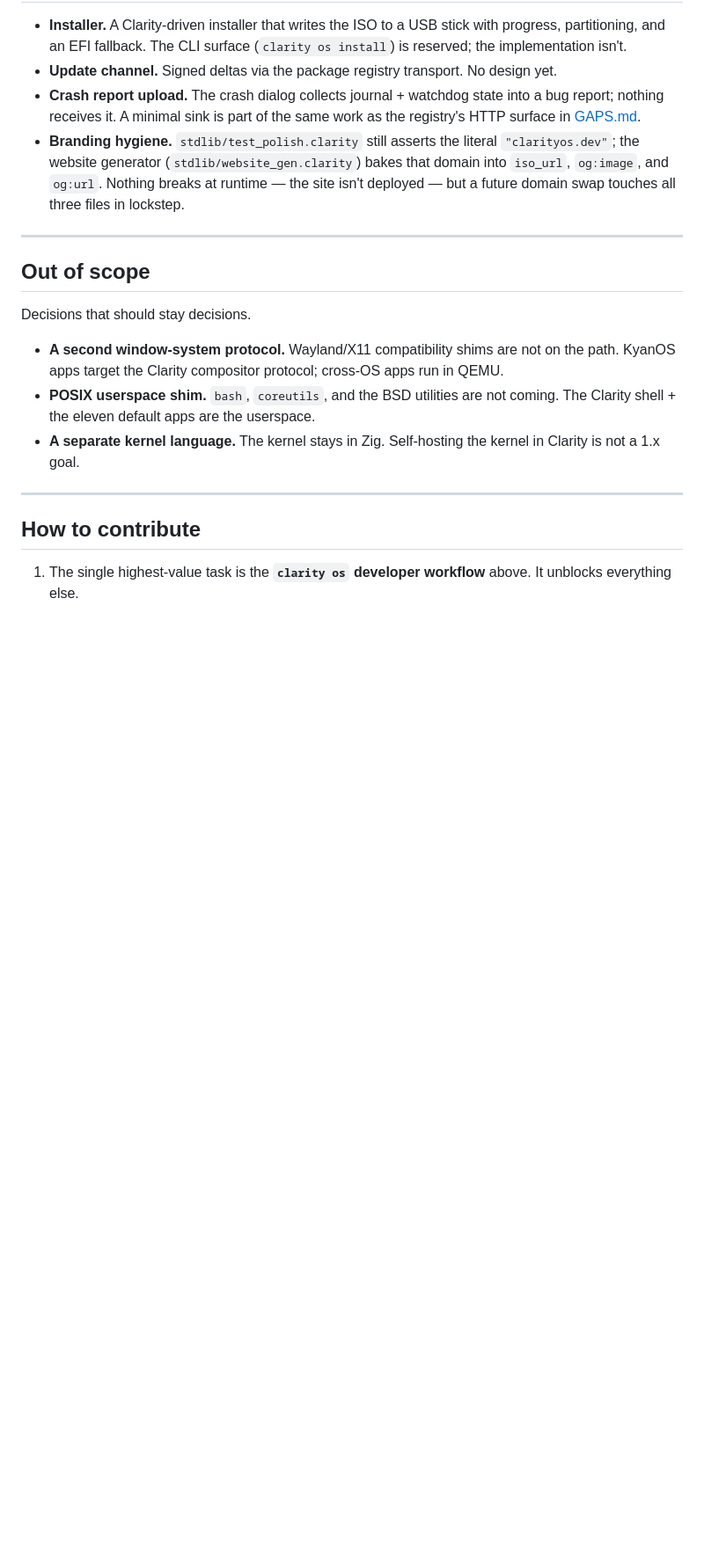
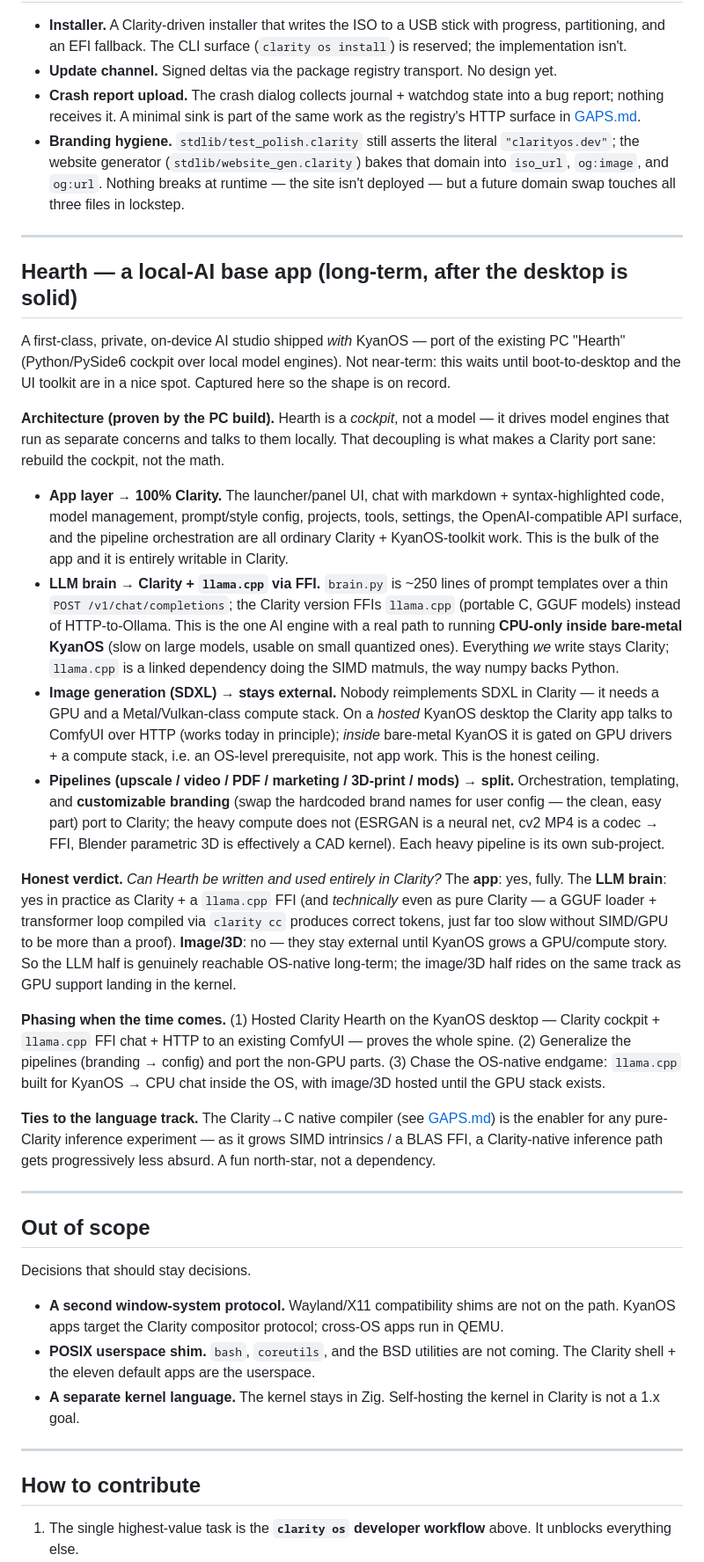
Before and after one commit to monkdim/Clarity, a Markdown page: ROADMAP_OS.md, the part around the change. Shown at 88% size. Drawn GitHub-style; blank space fills up the shorter version.

Commit message:
Roadmap: add Hearth (local-AI base app) as a long-term KyanOS item
Records the scope and honest ceilings for shipping a Clarity-native port of
the existing PC Hearth cockpit as a first-class KyanOS app, once boot-to-
desktop and the UI toolkit are solid.

- App layer (UI, chat, model management, prompts, orchestration, branding
  customization) is fully writable in Clarity.
- LLM brain via llama.cpp FFI — the one engine with a CPU-only path to
  running inside bare-metal KyanOS.
- Image gen (SDXL) stays external / hosted, gated on the OS growing GPU
  drivers + a compute stack.
- Heavy pipelines (ESRGAN, cv2 video, Blender 3D) each remain their own
  sub-project; orchestration + branding config port cleanly.
- Notes the tie to the Clarity->C native compiler as the enabler for any
  future pure-Clarity inference experiment.

```diff
--- a/ROADMAP_OS.md
+++ b/ROADMAP_OS.md
@@ -82,6 +82,25 @@ The toolkit ships the widgets needed to build the eleven default apps. Filling o
 
 ---
 
+## Hearth — a local-AI base app (long-term, after the desktop is solid)
+
+A first-class, private, on-device AI studio shipped *with* KyanOS — port of the existing PC "Hearth" (Python/PySide6 cockpit over local model engines). Not near-term: this waits until boot-to-desktop and the UI toolkit are in a nice spot. Captured here so the shape is on record.
+
+**Architecture (proven by the PC build).** Hearth is a *cockpit*, not a model — it drives model engines that run as separate concerns and talks to them locally. That decoupling is what makes a Clarity port sane: rebuild the cockpit, not the math.
+
+- **App layer → 100% Clarity.** The launcher/panel UI, chat with markdown + syntax-highlighted code, model management, prompt/style config, projects, tools, settings, the OpenAI-compatible API surface, and the pipeline orchestration are all ordinary Clarity + KyanOS-toolkit work. This is the bulk of the app and it is entirely writable in Clarity.
+- **LLM brain → Clarity + `llama.cpp` via FFI.** `brain.py` is ~250 lines of prompt templates over a thin `POST /v1/chat/completions`; the Clarity version FFIs `llama.cpp` (portable C, GGUF models) instead of HTTP-to-Ollama. This is the one AI engine with a real path to running **CPU-only inside bare-metal KyanOS** (slow on large models, usable on small quantized ones). Everything *we* write stays Clarity; `llama.cpp` is a linked dependency doing the SIMD matmuls, the way numpy backs Python.
+- **Image generation (SDXL) → stays external.** Nobody reimplements SDXL in Clarity — it needs a GPU and a Metal/Vulkan-class compute stack. On a *hosted* KyanOS desktop the Clarity app talks to ComfyUI over HTTP (works today in principle); *inside* bare-metal KyanOS it is gated on GPU drivers + a compute stack, i.e. an OS-level prerequisite, not app work. This is the honest ceiling.
+- **Pipelines (upscale / video / PDF / marketing / 3D-print / mods) → split.** Orchestration, templating, and **customizable branding** (swap the hardcoded brand names for user config — the clean, easy part) port to Clarity; the heavy compute does not (ESRGAN is a neural net, cv2 MP4 is a codec → FFI, Blender parametric 3D is effectively a CAD kernel). Each heavy pipeline is its own sub-project.
+
+**Honest verdict.** *Can Hearth be written and used entirely in Clarity?* The **app**: yes, fully. The **LLM brain**: yes in practice as Clarity + a `llama.cpp` FFI (and *technically* even as pure Clarity — a GGUF loader + transformer loop compiled via `clarity cc` produces correct tokens, just far too slow without SIMD/GPU to be more than a proof). **Image/3D**: no — they stay external until KyanOS grows a GPU/compute story. So the LLM half is genuinely reachable OS-native long-term; the image/3D half rides on the same track as GPU support landing in the kernel.
+
+**Phasing when the time comes.** (1) Hosted Clarity Hearth on the KyanOS desktop — Clarity cockpit + `llama.cpp` FFI chat + HTTP to an existing ComfyUI — proves the whole spine. (2) Generalize the pipelines (branding → config) and port the non-GPU parts. (3) Chase the OS-native endgame: `llama.cpp` built for KyanOS → CPU chat inside the OS, with image/3D hosted until the GPU stack exists.
+
+**Ties to the language track.** The Clarity→C native compiler (see [GAPS.md](GAPS.md)) is the enabler for any pure-Clarity inference experiment — as it grows SIMD intrinsics / a BLAS FFI, a Clarity-native inference path gets progressively less absurd. A fun north-star, not a dependency.
+
+---
+
 ## Out of scope
 
 Decisions that should stay decisions.
```
